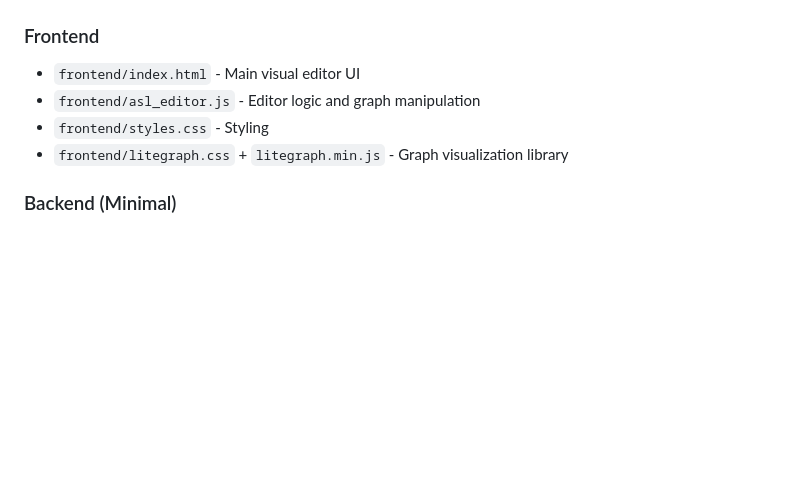
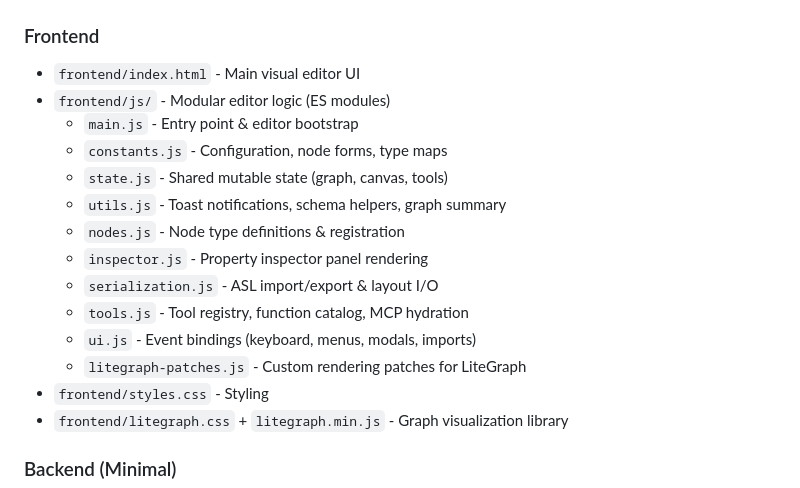
Before and after one commit to shellphish/agentish, a Markdown page: README.md, the part around the change. GitHub-like rendering; blank space fills up the shorter version.

Commit message:
updated to describe the refactored code

```diff
--- a/README.md
+++ b/README.md
@@ -15,7 +15,17 @@ Agentish is the frontend UI for building AI agent workflows. It provides:
 
 ### Frontend
 - `frontend/index.html` - Main visual editor UI
-- `frontend/asl_editor.js` - Editor logic and graph manipulation
+- `frontend/js/` - Modular editor logic (ES modules)
+  - `main.js` - Entry point & editor bootstrap
+  - `constants.js` - Configuration, node forms, type maps
+  - `state.js` - Shared mutable state (graph, canvas, tools)
+  - `utils.js` - Toast notifications, schema helpers, graph summary
+  - `nodes.js` - Node type definitions & registration
+  - `inspector.js` - Property inspector panel rendering
+  - `serialization.js` - ASL import/export & layout I/O
+  - `tools.js` - Tool registry, function catalog, MCP hydration
+  - `ui.js` - Event bindings (keyboard, menus, modals, imports)
+  - `litegraph-patches.js` - Custom rendering patches for LiteGraph
 - `frontend/styles.css` - Styling
 - `frontend/litegraph.css` + `litegraph.min.js` - Graph visualization library
 
```
